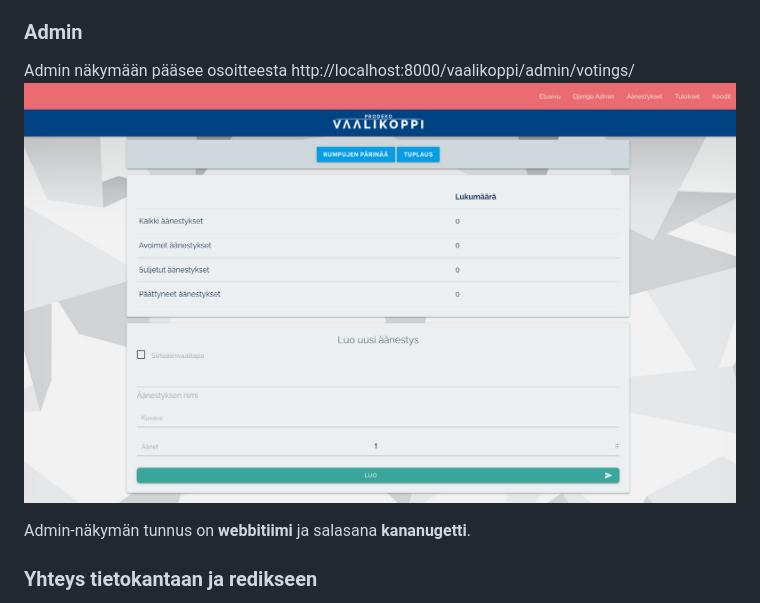
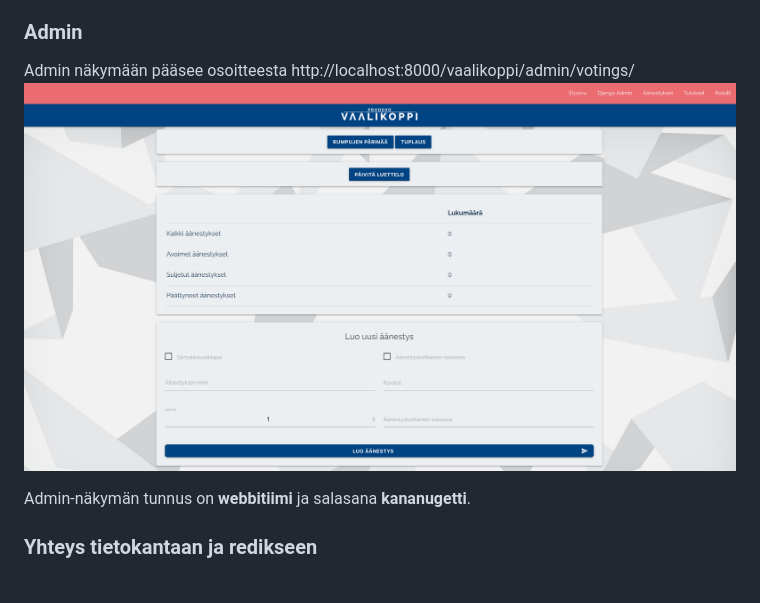
Before and after one commit to Prodeko/vaalikoppi, a Markdown page: README.md, the part around the change. Drawn GitHub-style; pictures changed too: admin.png (deleted), vaalikoppi.png (added).

Commit message:
Update README picture

```diff
--- a/README.md
+++ b/README.md
@@ -15,7 +15,7 @@ Tämän jälkeen sivusto pitäisi olla nähtävissä osoitteessa http://localhos
 ### Admin
 
 Admin näkymään pääsee osoitteesta http://localhost:8000/vaalikoppi/admin/votings/
-![Admin näkymä](admin.png)
+![Admin näkymä](vaalikoppi.png)
 
 Admin-näkymän tunnus on **webbitiimi** ja salasana **kananugetti**.
 
```
